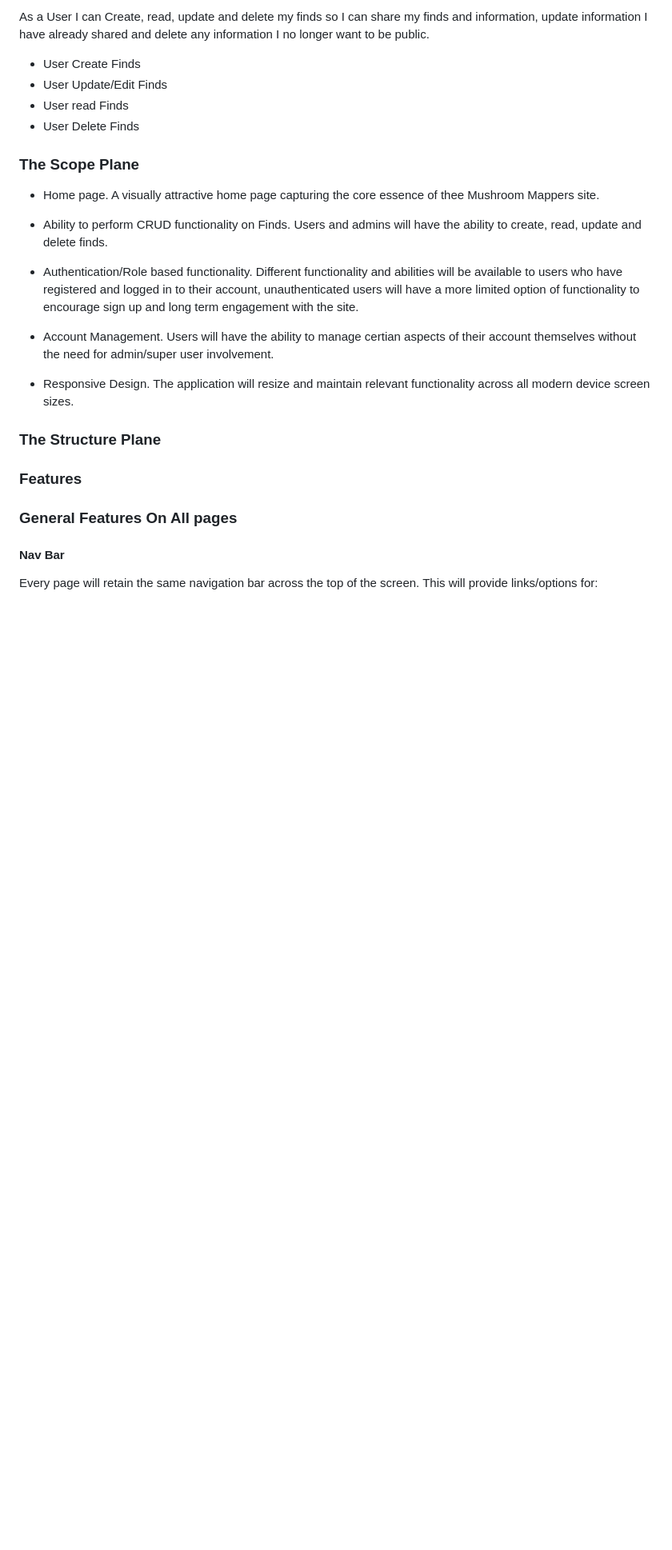
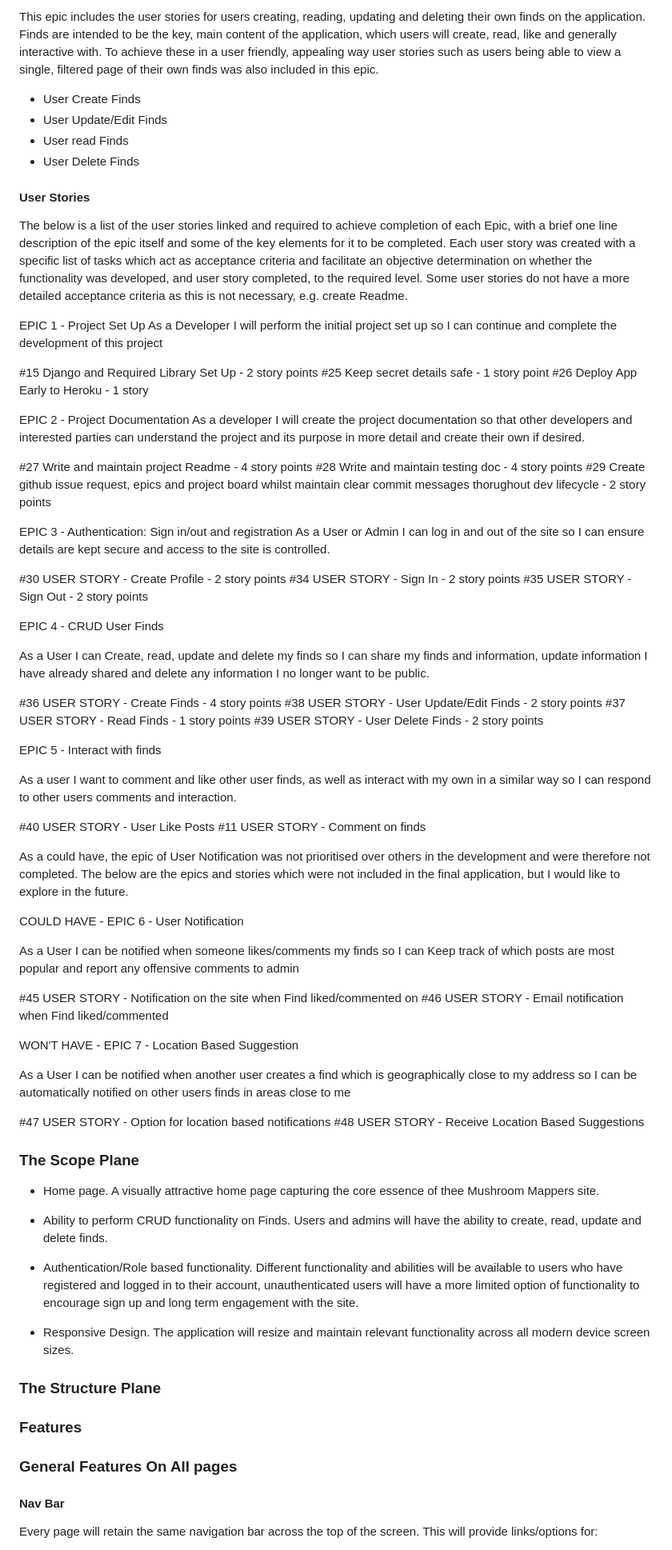
Before and after one commit to TomLiDev/mushroom-mapper, a Markdown page: README.md, the part around the change printed below. Shown: that part at 80% size. Rendered like a GitHub page; blank space fills up the shorter version.

```diff
--- a/README.md
+++ b/README.md
@@ -134,10 +111,69 @@ EPIC 5 - CRUD User Finds
 
-As a User I can Create, read, update and delete my finds so I can share my finds and information, update information I have already shared and delete any information I no longer want to be public.
+This epic includes the user stories for users creating, reading, updating and deleting their own finds on the application. Finds are intended to be the key, main content of the application, which users will create, read, like and generally interactive with. To achieve these in a user friendly, appealing way user stories such as users being able to view a single, filtered page of their own finds was also included in this epic.
 
 - User Create Finds
 - User Update/Edit Finds
 - User read Finds
 - User Delete Finds
+
+#### User Stories
+
+The below is a list of the user stories linked and required to achieve completion of each Epic, with a brief one line description of the epic itself and some of the key elements for it to be completed. Each user story was created with a specific list of tasks which act as acceptance criteria and facilitate an objective determination on whether the functionality was developed, and user story completed, to the required level. Some user stories do not have a more detailed acceptance criteria as this is not necessary, e.g. create Readme.
+
+EPIC 1 - Project Set Up
+As a Developer I will perform the initial project set up so I can continue and complete the development of this project
+
+#15 Django and Required Library Set Up - 2 story points
+#25 Keep secret details safe - 1 story point
+#26 Deploy App Early to Heroku - 1 story
+
+EPIC 2 - Project Documentation
+As a developer I will create the project documentation so that other developers and interested parties can understand the project and its purpose in more detail and create their own if desired.
+
+#27 Write and maintain project Readme - 4 story points
+#28 Write and maintain testing doc - 4 story points
+#29 Create github issue request, epics and project board whilst maintain clear commit messages thorughout dev lifecycle - 2 story points
+
+EPIC 3 - Authentication: Sign in/out and registration
+As a User or Admin I can log in and out of the site so I can ensure details are kept secure and access to the site is controlled.
+
+#30 USER STORY - Create Profile - 2 story points
+#34 USER STORY - Sign In - 2 story points
+#35 USER STORY - Sign Out - 2 story points
+
+EPIC 4 - CRUD User Finds
+
+As a User I can Create, read, update and delete my finds so I can share my finds and information, update information I have already shared and delete any information I no longer want to be public.
+
+#36 USER STORY - Create Finds - 4 story points
+#38 USER STORY - User Update/Edit Finds - 2 story points
+#37 USER STORY - Read Finds - 1 story points
+#39 USER STORY - User Delete Finds - 2 story points
+
+EPIC 5 - Interact with finds
+
+As a user I want to comment and like other user finds, as well as interact with my own in a similar way so I can respond to other users comments and interaction.
+
+#40 USER STORY - User Like Posts
+#11 USER STORY - Comment on finds
+
+
+As a could have, the epic of User Notification was not prioritised over others in the development and were therefore not completed. The below are the epics and stories which were not included in the final application, but I would like to explore in the future.
+
+COULD HAVE - EPIC 6 - User Notification
+
+As a User I can be notified when someone likes/comments my finds so I can Keep track of which posts are most popular and report any offensive comments to admin
+
+#45 USER STORY - Notification on the site when Find liked/commented on
+#46 USER STORY - Email notification when Find liked/commented
+
+WON'T HAVE - EPIC 7 - Location Based Suggestion
+
+As a User I can be notified when another user creates a find which is geographically close to my address so I can be automatically notified on other users finds in areas close to me
+
+#47 USER STORY - Option for location based notifications
+#48 USER STORY - Receive Location Based Suggestions
+
 
 ### The Scope Plane
 
@@ -146,8 +182,6 @@ As a User I can Create, read, update and delete my finds so I can share my finds
 - Ability to perform CRUD functionality on Finds. Users and admins will have the ability to create, read, update and delete finds.
 
 - Authentication/Role based functionality. Different functionality and abilities will be available to users who have registered and logged in to their account, unauthenticated users will have a more limited option of functionality to encourage sign up and long term engagement with the site.
-
-- Account Management. Users will have the ability to manage certian aspects of their account themselves without the need for admin/super user involvement.
 
 - Responsive Design. The application will resize and maintain relevant functionality across all modern device screen sizes.
 
```
Also changed, not shown: other parts of README.md (+14 -37 lines), TESTING.md (+8 -4 lines), documentation/kanban-progress.PNG (added), 1 other file.
